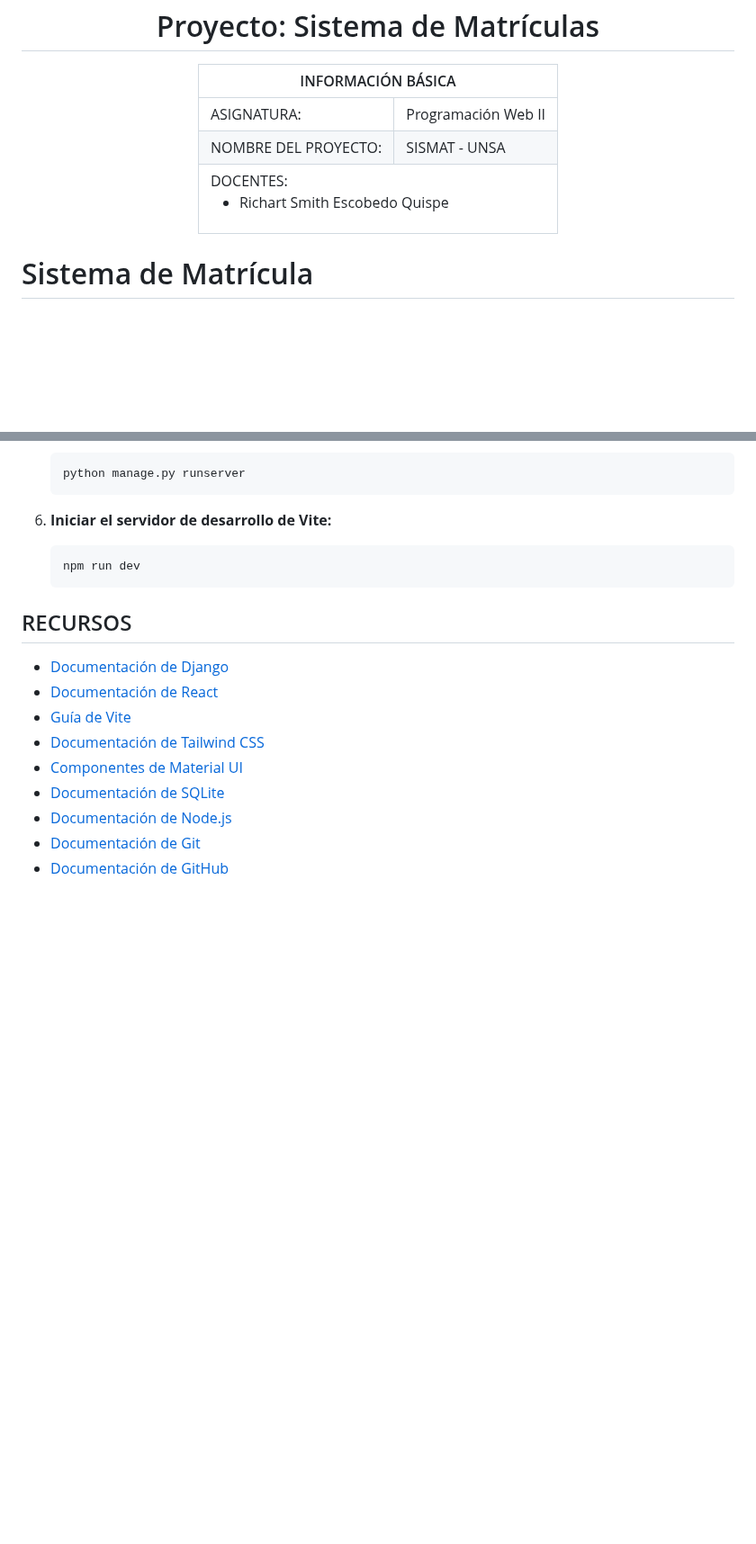
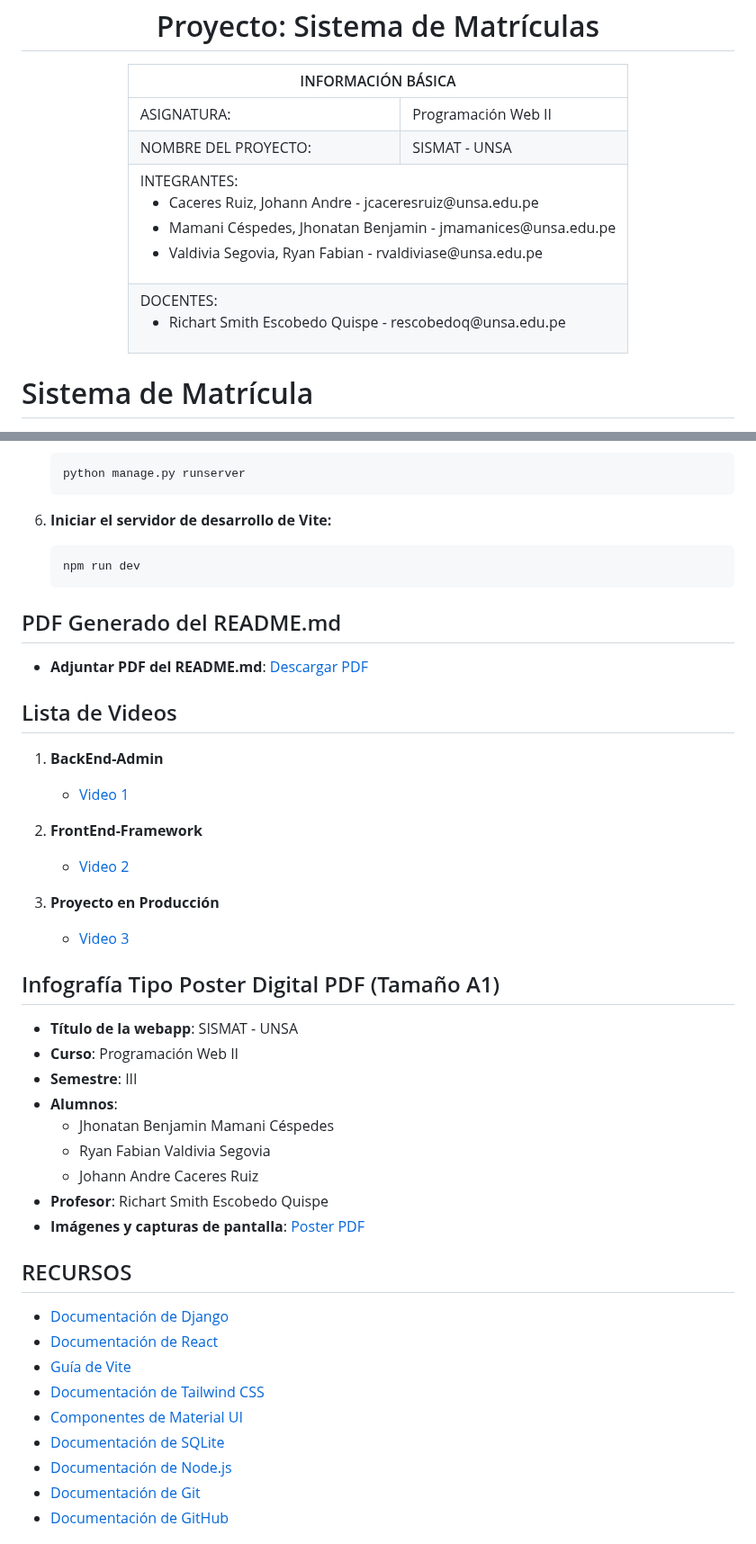
Before and after one commit to RyanValdivia/sismat-unsa, a Markdown page: README.md, 2 parts joined by grey strips. Shown at 90% size. Rendered like a GitHub page; blank space fills up the shorter version.

````diff
--- a/README.md
+++ b/README.md
@@ -11,11 +34,18 @@
         <tbody>
             <tr><td>ASIGNATURA:</td><td colspan="5">Programación Web II</td></tr>
             <tr><td>NOMBRE DEL PROYECTO:</td><td colspan="5">SISMAT - UNSA</td></tr>
+            <tr><td colspan="6">INTEGRANTES:
+                <ul>
+                    <li>Caceres Ruiz, Johann Andre - jcaceresruiz@unsa.edu.pe</li>
+                    <li>Mamani Céspedes, Jhonatan Benjamin - jmamanices@unsa.edu.pe</li>
+                    <li>Valdivia Segovia, Ryan Fabian - rvaldiviase@unsa.edu.pe</li>
+                </ul>
+            </td></tr>
             <tr><td colspan="6">DOCENTES:
                 <ul>
-                    <li>Richart Smith Escobedo Quispe</li>
+                    <li>Richart Smith Escobedo Quispe - rescobedoq@unsa.edu.pe</li>
                 </ul>
-            </td></<tr>
+            </td></tr>
         </tbody>
     </table>
 </div>
@@ -120,6 +150,31 @@
     npm run dev
     ```
 
+## PDF Generado del README.md
+- **Adjuntar PDF del README.md**: [Descargar PDF](URL_AQUÍ)
+
+## Lista de Videos
+1. **BackEnd-Admin**
+    - [Video 1](URL_AQUÍ)
+
+2. **FrontEnd-Framework**
+    - [Video 2](URL_AQUÍ)
+
+3. **Proyecto en Producción**
+    - [Video 3](URL_AQUÍ)
+
+
+## Infografía Tipo Poster Digital PDF (Tamaño A1)
+- **Título de la webapp**: SISMAT - UNSA
+- **Curso**: Programación Web II
+- **Semestre**: III
+- **Alumnos**:
+    - Jhonatan Benjamin Mamani Céspedes
+    - Ryan Fabian Valdivia Segovia
+    - Johann Andre Caceres Ruiz
+- **Profesor**: Richart Smith Escobedo Quispe
+- **Imágenes y capturas de pantalla**: [Poster PDF](URL_AQUÍ)
+
 ## RECURSOS
 
 -   [Documentación de Django](https://docs.djangoproject.com/en/stable/)
````
Also changed, not shown: other parts of README.md (+23 -0 lines).
